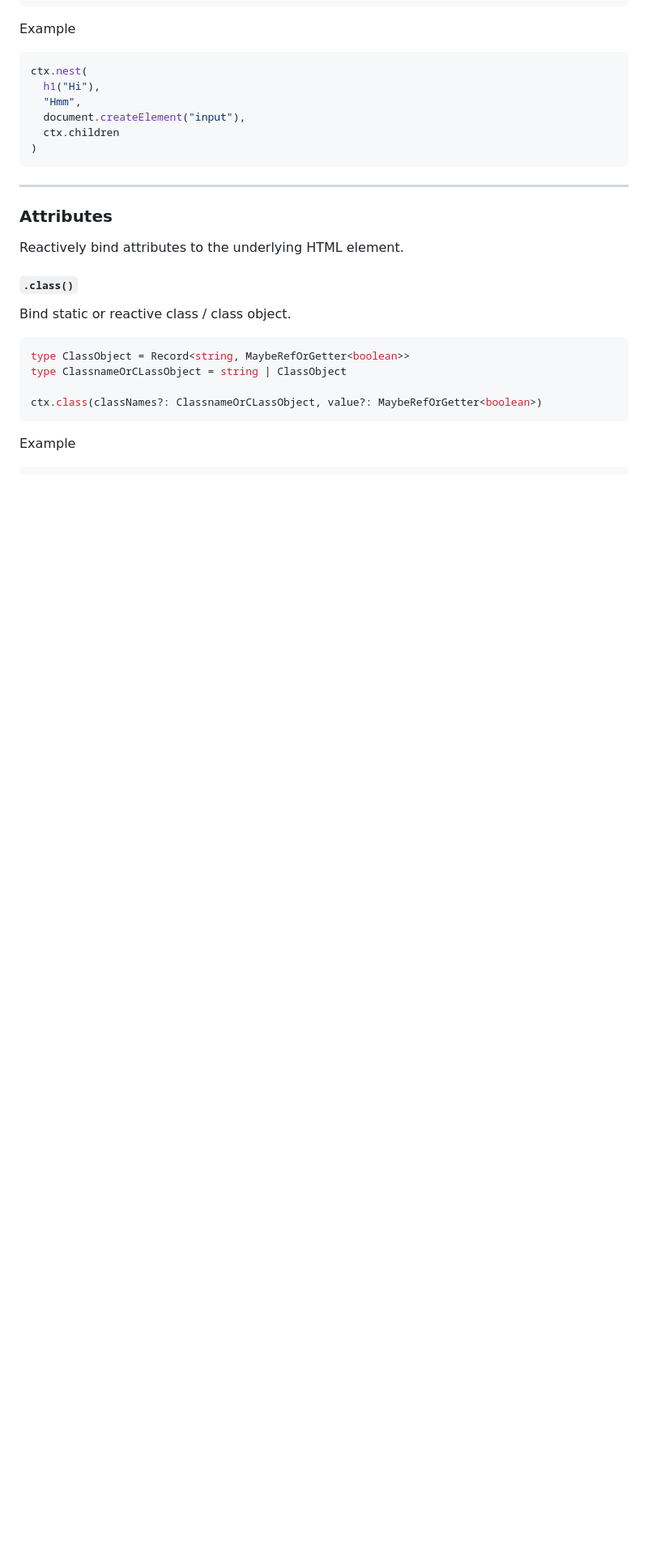
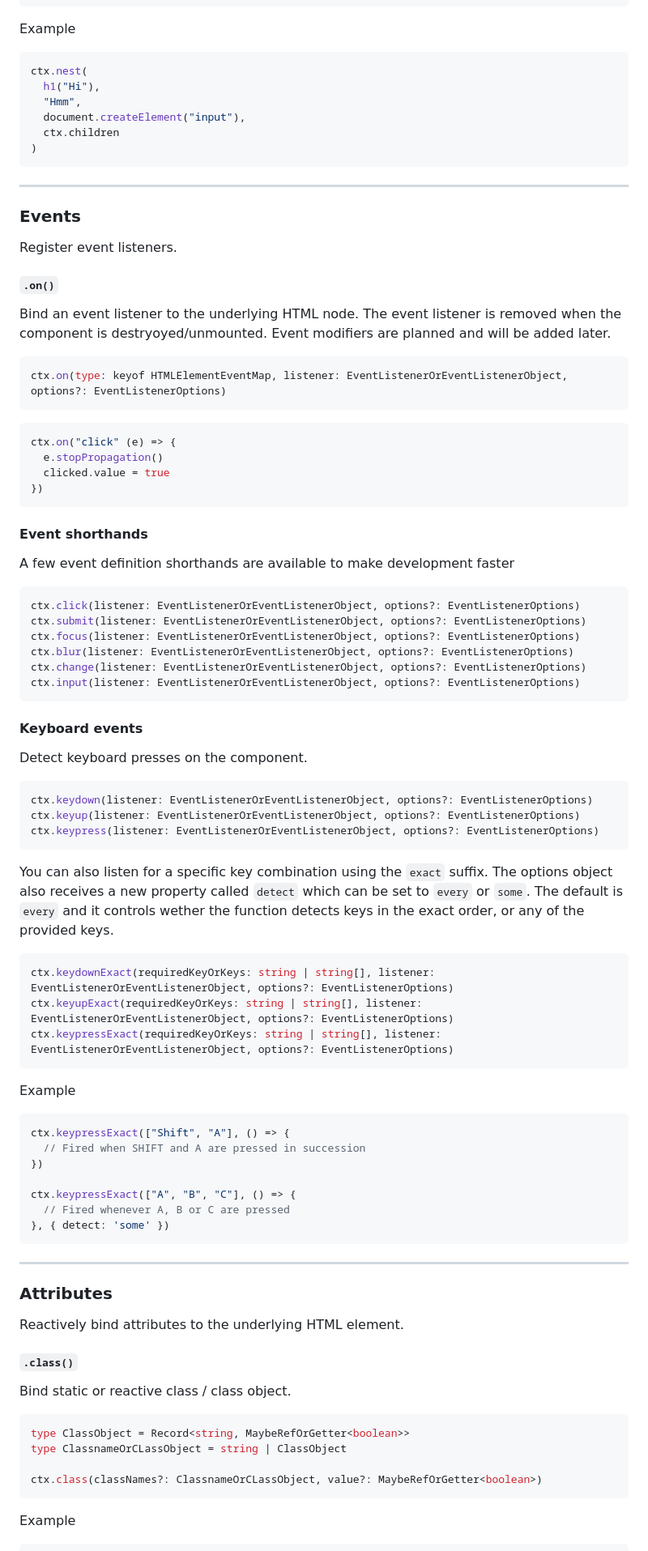
Before and after one commit to dolanske/cascade, a Markdown page: README.md, the part around the change printed below. Shown: that part at 81% size. GitHub-like rendering; blank space fills up the shorter version.

Commit message:
Add keyboard examples

````diff
--- a/README.md
+++ b/README.md
@@ -137,6 +137,70 @@ ctx.nest(
   ctx.children
 )
 ```
+
+---
+
+### Events
+
+Register event listeners.
+
+#### `.on()`
+
+Bind an event listener to the underlying HTML node. The event listener is removed when the component is destryoyed/unmounted. Event modifiers are planned and will be added later.
+
+```ts
+ctx.on(type: keyof HTMLElementEventMap, listener: EventListenerOrEventListenerObject, options?: EventListenerOptions)
+```
+
+```ts
+ctx.on("click" (e) => {
+  e.stopPropagation()
+  clicked.value = true
+})
+```
+
+#### Event shorthands
+
+A few event definition shorthands are available to make development faster
+
+```ts
+ctx.click(listener: EventListenerOrEventListenerObject, options?: EventListenerOptions)
+ctx.submit(listener: EventListenerOrEventListenerObject, options?: EventListenerOptions)
+ctx.focus(listener: EventListenerOrEventListenerObject, options?: EventListenerOptions)
+ctx.blur(listener: EventListenerOrEventListenerObject, options?: EventListenerOptions)
+ctx.change(listener: EventListenerOrEventListenerObject, options?: EventListenerOptions)
+ctx.input(listener: EventListenerOrEventListenerObject, options?: EventListenerOptions)
+```
+
+#### Keyboard events
+
+Detect keyboard presses on the component.
+
+```ts
+ctx.keydown(listener: EventListenerOrEventListenerObject, options?: EventListenerOptions)
+ctx.keyup(listener: EventListenerOrEventListenerObject, options?: EventListenerOptions)
+ctx.keypress(listener: EventListenerOrEventListenerObject, options?: EventListenerOptions)
+```
+
+You can also listen for a specific key combination using the `exact` suffix.
+The options object also receives a new property called `detect` which can be set to `every` or `some`. The default is `every` and it controls wether the function detects keys in the exact order, or any of the provided keys.
+
+```ts
+ctx.keydownExact(requiredKeyOrKeys: string | string[], listener: EventListenerOrEventListenerObject, options?: EventListenerOptions)
+ctx.keyupExact(requiredKeyOrKeys: string | string[], listener: EventListenerOrEventListenerObject, options?: EventListenerOptions)
+ctx.keypressExact(requiredKeyOrKeys: string | string[], listener: EventListenerOrEventListenerObject, options?: EventListenerOptions)
+```
+Example
+```ts
+ctx.keypressExact(["Shift", "A"], () => {
+  // Fired when SHIFT and A are pressed in succession
+})
+
+ctx.keypressExact(["A", "B", "C"], () => {
+  // Fired whenever A, B or C are pressed
+}, { detect: 'some' })
+```
+
 ---
 
 ### Attributes
````
Also changed, not shown: other parts of README.md (+7 -1 lines).
